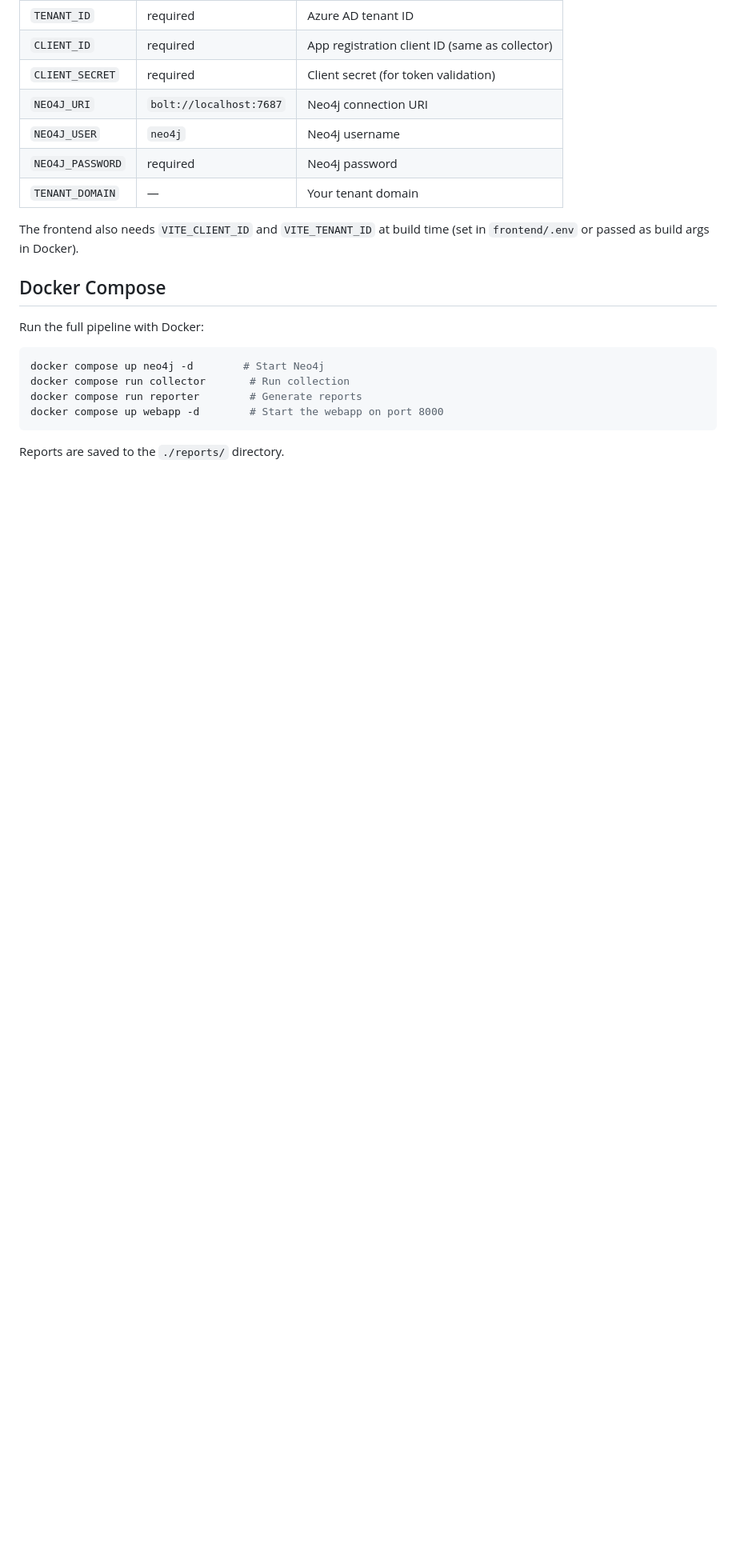
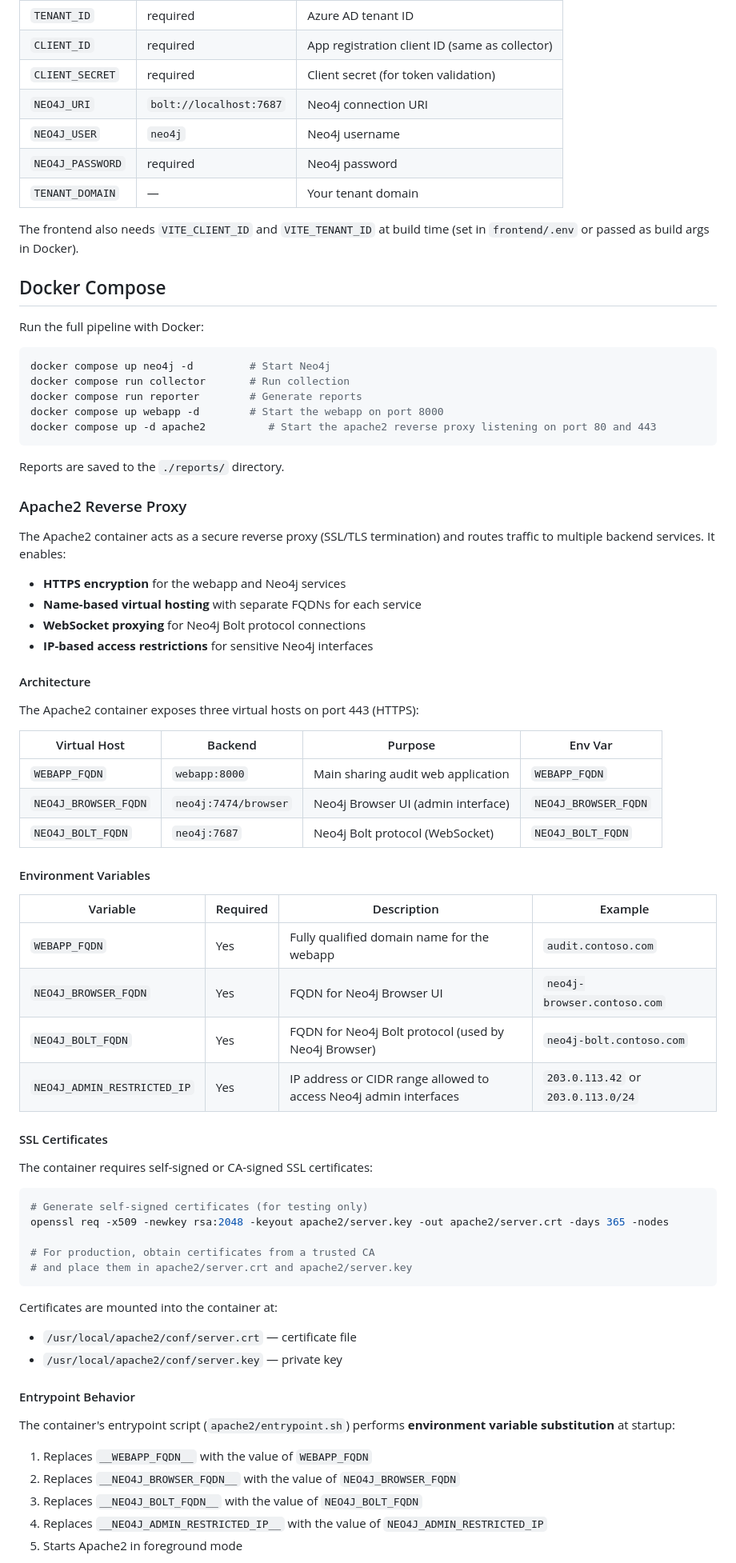
Before and after one commit to TestaVivaDK/sharepoint-sharing-audit, a Markdown page: README.md, the part around one of its changes. Shown at 80% size. Drawn GitHub-style; blank space fills up the shorter version.

Commit message:
Apache2 reverse proxy documentation (#13)
* Updated architeture diagram with apache2 reverse-proxy
* Added apache2 reverse proxy usage doc

````diff
--- a/README.md
+++ b/README.md
@@ -179,10 +186,66 @@ The frontend also needs `VITE_CLIENT_ID` and `VITE_TENANT_ID` at build time (set
 Run the full pipeline with Docker:
 
 ```bash
-docker compose up neo4j -d        # Start Neo4j
+docker compose up neo4j -d         # Start Neo4j
 docker compose run collector       # Run collection
 docker compose run reporter        # Generate reports
 docker compose up webapp -d        # Start the webapp on port 8000
+docker compose up -d apache2          # Start the apache2 reverse proxy listening on port 80 and 443
 ```
 
 Reports are saved to the `./reports/` directory.
+
+### Apache2 Reverse Proxy
+
+The Apache2 container acts as a secure reverse proxy (SSL/TLS termination) and routes traffic to multiple backend services. It enables:
+
+- **HTTPS encryption** for the webapp and Neo4j services
+- **Name-based virtual hosting** with separate FQDNs for each service
+- **WebSocket proxying** for Neo4j Bolt protocol connections
+- **IP-based access restrictions** for sensitive Neo4j interfaces
+
+#### Architecture
+
+The Apache2 container exposes three virtual hosts on port 443 (HTTPS):
+
+| Virtual Host | Backend | Purpose | Env Var |
+|--------------|---------|---------|---------|
+| `WEBAPP_FQDN` | `webapp:8000` | Main sharing audit web application | `WEBAPP_FQDN` |
+| `NEO4J_BROWSER_FQDN` | `neo4j:7474/browser` | Neo4j Browser UI (admin interface) | `NEO4J_BROWSER_FQDN` |
+| `NEO4J_BOLT_FQDN` | `neo4j:7687` | Neo4j Bolt protocol (WebSocket) | `NEO4J_BOLT_FQDN` |
+
+#### Environment Variables
+
+| Variable | Required | Description | Example |
+|----------|----------|-------------|---------|
+| `WEBAPP_FQDN` | Yes | Fully qualified domain name for the webapp | `audit.contoso.com` |
+| `NEO4J_BROWSER_FQDN` | Yes | FQDN for Neo4j Browser UI | `neo4j-browser.contoso.com` |
+| `NEO4J_BOLT_FQDN` | Yes | FQDN for Neo4j Bolt protocol (used by Neo4j Browser) | `neo4j-bolt.contoso.com` |
+| `NEO4J_ADMIN_RESTRICTED_IP` | Yes | IP address or CIDR range allowed to access Neo4j admin interfaces | `203.0.113.42` or `203.0.113.0/24` |
+
+#### SSL Certificates
+
+The container requires self-signed or CA-signed SSL certificates:
+
+```bash
+# Generate self-signed certificates (for testing only)
+openssl req -x509 -newkey rsa:2048 -keyout apache2/server.key -out apache2/server.crt -days 365 -nodes
+
+# For production, obtain certificates from a trusted CA
+# and place them in apache2/server.crt and apache2/server.key
+```
+
+Certificates are mounted into the container at:
+- `/usr/local/apache2/conf/server.crt` — certificate file
+- `/usr/local/apache2/conf/server.key` — private key
+
+#### Entrypoint Behavior
+
+The container's entrypoint script (`apache2/entrypoint.sh`) performs **environment variable substitution** at startup:
+
+1. Replaces `__WEBAPP_FQDN__` with the value of `WEBAPP_FQDN`
+2. Replaces `__NEO4J_BROWSER_FQDN__` with the value of `NEO4J_BROWSER_FQDN`
+3. Replaces `__NEO4J_BOLT_FQDN__` with the value of `NEO4J_BOLT_FQDN`
+4. Replaces `__NEO4J_ADMIN_RESTRICTED_IP__` with the value of `NEO4J_ADMIN_RESTRICTED_IP`
+5. Starts Apache2 in foreground mode
+
````
Also changed, not shown: other parts of README.md (+51 -14 lines).
